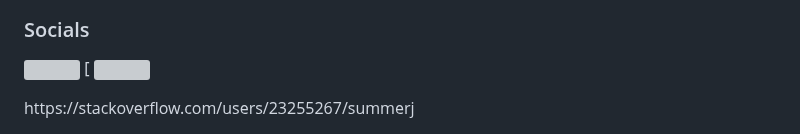
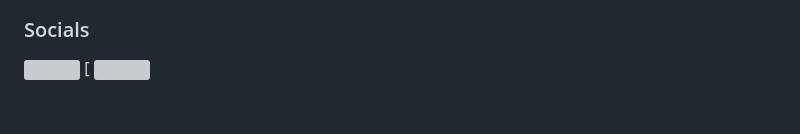
Before and after one commit to SummerJyl/SummerJyl, a Markdown page: README.md, the part around the change. Rendered like a GitHub page; blank space fills up the shorter version; grey boxes are pictures that could not be loaded.

```diff
--- a/README.md
+++ b/README.md
@@ -24,5 +24,4 @@ I've being using HTML & CSS for 8+ years. I am a certified Front End Developer a
 
 ### Socials
 
-<p align="left"> <a href="https://www.linkedin.com/in/jyliansummers" target="_blank" rel="noreferrer"> <picture> <source media="(prefers-color-scheme: dark)" srcset="https://raw.githubusercontent.com/danielcranney/readme-generator/main/public/icons/socials/linkedin-dark.svg" /> <source media="(prefers-color-scheme: light)" srcset="https://raw.githubusercontent.com/danielcranney/readme-generator/main/public/icons/socials/linkedin.svg" /> <img src="https://raw.githubusercontent.com/danielcranney/readme-generator/main/public/icons/socials/linkedin.svg" width="32" height="32" /> </picture> </a> [<a href="https://www.stackoverflow.com/users/SummerJ"](https://stackexchange.com/users/30345556/summerj) target="_blank" rel="noreferrer"> <picture> <source media="(prefers-color-scheme: dark)" srcset="undefined" /> <source media="(prefers-color-scheme: light)" srcset="https://raw.githubusercontent.com/danielcranney/readme-generator/main/public/icons/socials/stackoverflow.svg" /> <img src="https://raw.githubusercontent.com/danielcranney/readme-generator/main/public/icons/socials/stackoverflow.svg" width="32" height="32" /> </picture> </a></p>
-https://stackoverflow.com/users/23255267/summerj
+<p align="left"> <a href="https://www.linkedin.com/in/jyliansummers" target="_blank" rel="noreferrer"> <picture> <source media="(prefers-color-scheme: dark)" srcset="https://raw.githubusercontent.com/danielcranney/readme-generator/main/public/icons/socials/linkedin-dark.svg" /> <source media="(prefers-color-scheme: light)" srcset="https://raw.githubusercontent.com/danielcranney/readme-generator/main/public/icons/socials/linkedin.svg" /> <img src="https://raw.githubusercontent.com/danielcranney/readme-generator/main/public/icons/socials/linkedin.svg" width="32" height="32" /> </picture> </a> [<a href="https://stackoverflow.com/users/23255267/summerj"(https://stackexchange.com/users/30345556/summerj) target="_blank" rel="noreferrer"> <picture> <source media="(prefers-color-scheme: dark)" srcset="undefined" /> <source media="(prefers-color-scheme: light)" srcset="https://raw.githubusercontent.com/danielcranney/readme-generator/main/public/icons/socials/stackoverflow.svg" /> <img src="https://raw.githubusercontent.com/danielcranney/readme-generator/main/public/icons/socials/stackoverflow.svg" width="32" height="32" /> </picture> </a></p>
```
